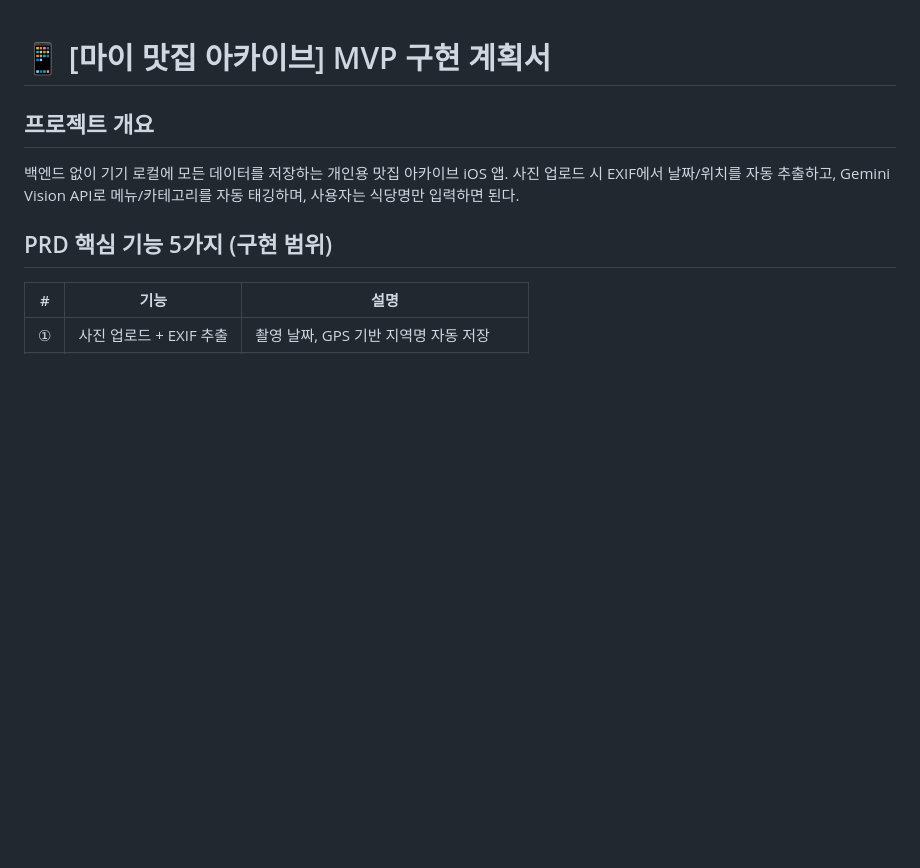
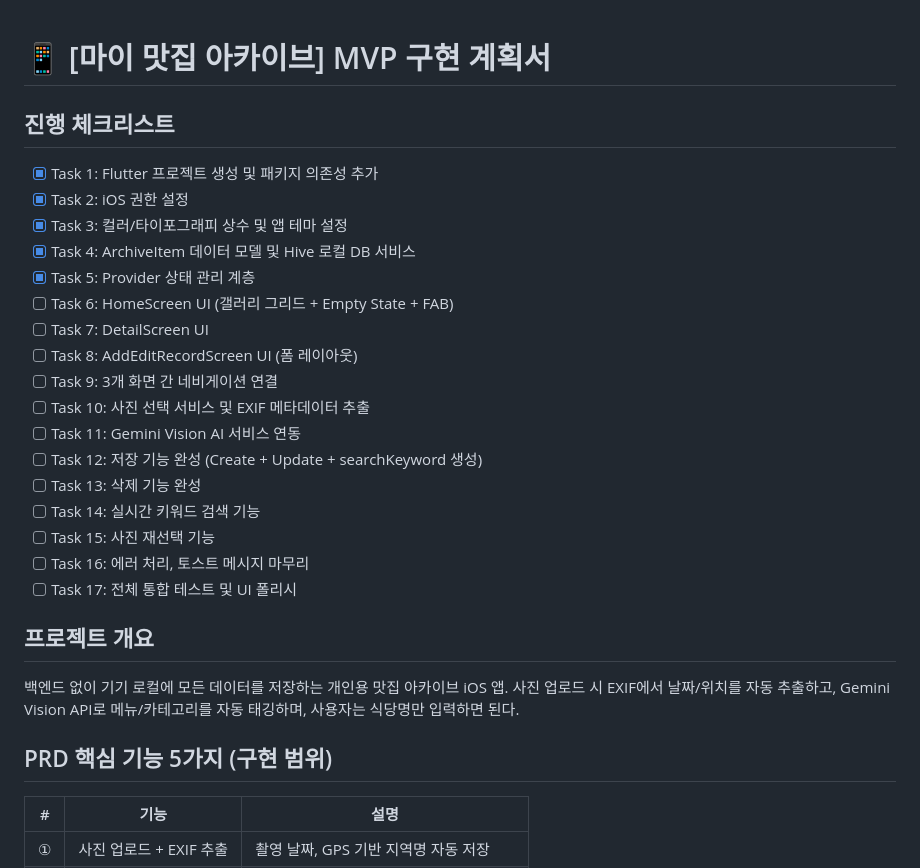
Before and after one commit to kimsol1134/my-food-archive, a Markdown page: docs/Implement_plan.md, the part around the change. GitHub-like rendering; blank space fills up the shorter version.

Commit message:
docs: 구현계획서에 Task별 진행 체크리스트 추가
Co-Authored-By: Claude Opus 4.6 (1M context) <noreply@anthropic.com>

```diff
--- a/docs/Implement_plan.md
+++ b/docs/Implement_plan.md
@@ -1,4 +1,24 @@
 # 📱 [마이 맛집 아카이브] MVP 구현 계획서
+
+## 진행 체크리스트
+
+- [x] Task 1: Flutter 프로젝트 생성 및 패키지 의존성 추가
+- [x] Task 2: iOS 권한 설정
+- [x] Task 3: 컬러/타이포그래피 상수 및 앱 테마 설정
+- [x] Task 4: ArchiveItem 데이터 모델 및 Hive 로컬 DB 서비스
+- [x] Task 5: Provider 상태 관리 계층
+- [ ] Task 6: HomeScreen UI (갤러리 그리드 + Empty State + FAB)
+- [ ] Task 7: DetailScreen UI
+- [ ] Task 8: AddEditRecordScreen UI (폼 레이아웃)
+- [ ] Task 9: 3개 화면 간 네비게이션 연결
+- [ ] Task 10: 사진 선택 서비스 및 EXIF 메타데이터 추출
+- [ ] Task 11: Gemini Vision AI 서비스 연동
+- [ ] Task 12: 저장 기능 완성 (Create + Update + searchKeyword 생성)
+- [ ] Task 13: 삭제 기능 완성
+- [ ] Task 14: 실시간 키워드 검색 기능
+- [ ] Task 15: 사진 재선택 기능
+- [ ] Task 16: 에러 처리, 토스트 메시지 마무리
+- [ ] Task 17: 전체 통합 테스트 및 UI 폴리시
 
 ## 프로젝트 개요
 
```
